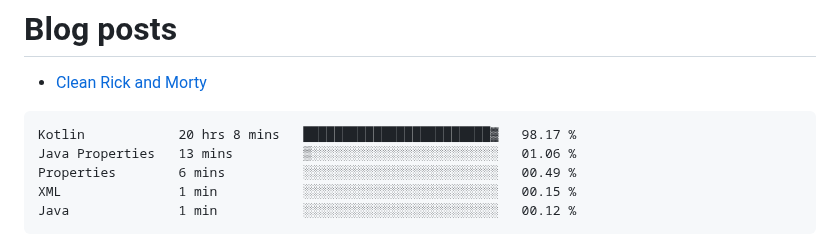
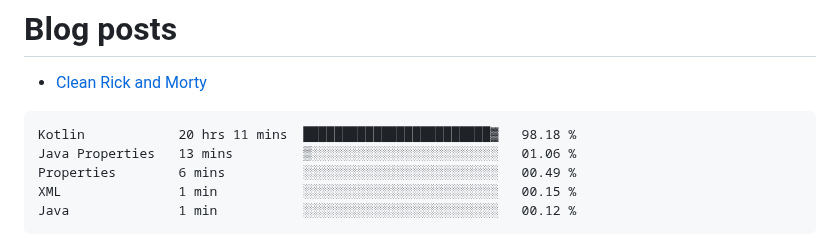
Before and after one commit to kdbrian/kdbrian, a Markdown page: README.md, the part around the change. GitHub-like rendering.

Commit message:
Updated waka-readme graph with new metrics

````diff
--- a/README.md
+++ b/README.md
@@ -23,7 +23,7 @@
 <!--START_SECTION:waka-->
 
 ```txt
-Kotlin            20 hrs 8 mins   ████████████████████████▓   98.17 %
+Kotlin            20 hrs 11 mins  ████████████████████████▓   98.18 %
 Java Properties   13 mins         ▒░░░░░░░░░░░░░░░░░░░░░░░░   01.06 %
 Properties        6 mins          ░░░░░░░░░░░░░░░░░░░░░░░░░   00.49 %
 XML               1 min           ░░░░░░░░░░░░░░░░░░░░░░░░░   00.15 %
````
